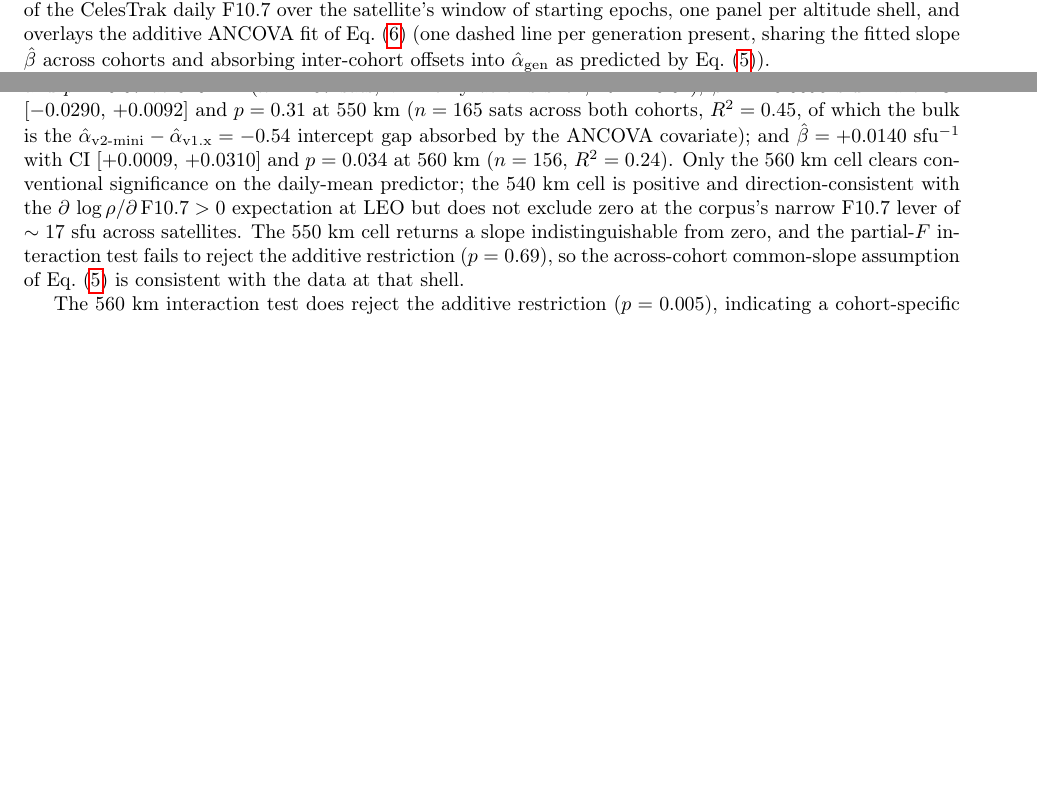
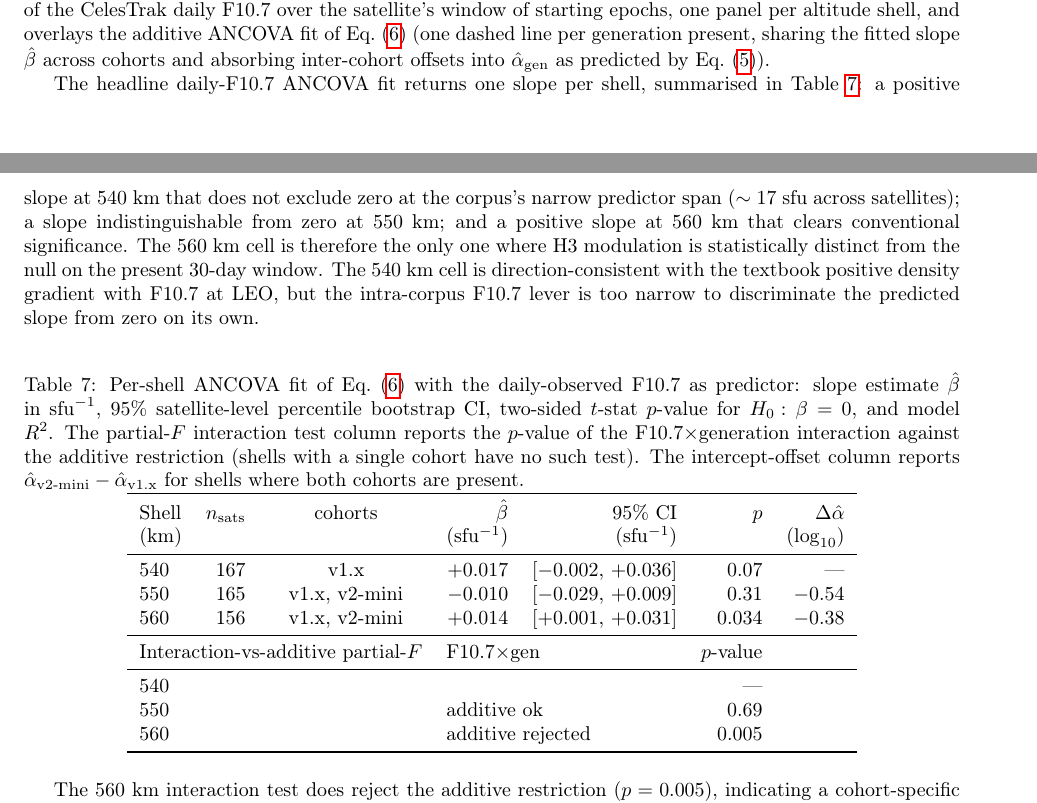
Before and after one commit to astro-tools/paper-tle-divergence-atlas, a LaTeX paper (src/tex/ms.tex): two parts of pages 15 and 16 of 36 before the commit and two parts of pages 15 and 16 of 37 after it, joined at a grey line, cut so that both start at the same text, the shorter picture padded with empty space. Compiled offline with pdfLaTeX; a LaTeX package or settings file that is missing is left out.

Commit message:
Convert §4.4 H3 prose into a table to fix the overfull hbox
The local `make build` flagged a 26.7 pt overfull \hbox in §4.4 at
the dense math-heavy ANCOVA paragraph (three β̂ point estimates
with bracket CIs, p-values, R²s, cohort intercept offsets, and the
$\partial\,\log\rho / \partial\,\mathrm{F}10.7 > 0$ inline). The
overflow was driven by long unbreakable inline math runs that
LaTeX cannot hyphenate.

Rewrite as a new Table 7 (per-shell ANCOVA fit summary): one row
per shell with β̂, 95% CI, p-value, and Δα̂_gen, plus a sub-block
for the partial-F interaction-vs-additive test result. The
paragraph above the table now reads as a one-sentence narrative
summary; the per-shell numerical content lives in the table.

The table is hand-written booktabs in ms.tex (the underlying JSON
is `outputs/h3_regression.json`, already produced by #32's
`_h3_regression.py`; no new analysis-script work). The remaining
§4.4 paragraphs (560 km interaction discussion, 81-day robustness
fits, headline-vs-noise summary) flow into the new structure
without further changes.

Local `showyourwork build` rebuilt the PDF in 4 minutes with one
remaining `Overfull \hbox` (3.15 pt, pre-existing in §3.7.3's
interaction-augmented-model display equation from PR #34/#32 --
trivial, out of scope here).

```diff
--- a/src/tex/ms.tex
+++ b/src/tex/ms.tex
@@ -1587,28 +1587,54 @@ Eq.~\eqref{eq:h3-slope-altitude-only}).
   \script{fig_solar_modulation.py}
 \end{figure}
 
-The headline daily-F10.7 fit returns
-$\hat\beta = +0.0173$~sfu$^{-1}$ with a $95\%$ percentile bootstrap CI
-of $[-0.0021,\,+0.0361]$ and $p = 0.07$ at $540$~km
-($n = 167$ sats, v1.x only at this shell, $R^{2} = 0.02$);
-$\hat\beta = -0.0095$~sfu$^{-1}$ with CI $[-0.0290,\,+0.0092]$ and
-$p = 0.31$ at $550$~km ($n = 165$ sats across both cohorts,
-$R^{2} = 0.45$, of which the bulk is the
-$\hat\alpha_{\mathrm{v2\text{-}mini}}
-- \hat\alpha_{\mathrm{v1.x}} = -0.54$ intercept gap absorbed by the
-ANCOVA covariate); and $\hat\beta = +0.0140$~sfu$^{-1}$ with CI
-$[+0.0009,\,+0.0310]$ and $p = 0.034$ at $560$~km ($n = 156$,
-$R^{2} = 0.24$). Only the $560$~km cell clears conventional
-significance on the daily-mean predictor; the $540$~km cell is
-positive and direction-consistent with the
-$\partial\,\log\rho / \partial\,\mathrm{F}10.7 > 0$ expectation at
-LEO but does not exclude zero at the corpus's narrow F10.7 lever
-of $\sim 17$~sfu across satellites. The $550$~km cell returns a slope
-indistinguishable from zero, and the partial-$F$ interaction test
-fails to reject the additive restriction ($p = 0.69$), so the
-across-cohort common-slope assumption of
-Eq.~\eqref{eq:h3-slope-altitude-only} is consistent with the data at
-that shell.
+The headline daily-F10.7 ANCOVA fit returns one slope per shell, summarised in
+Table~\ref{tab:h3-fits}: a positive slope at $540$~km that does not
+exclude zero at the corpus's narrow predictor span ($\sim 17$~sfu
+across satellites); a slope indistinguishable from zero at $550$~km;
+and a positive slope at $560$~km that clears conventional
+significance. The $560$~km cell is therefore the only one where H3
+modulation is statistically distinct from the null on the present
+30-day window. The $540$~km cell is direction-consistent with the
+textbook positive density gradient with F10.7 at LEO, but the
+intra-corpus F10.7 lever is too narrow to discriminate the
+predicted slope from zero on its own.
+
+\begin{table}[ht]
+  \centering
+  \caption{Per-shell ANCOVA fit of
+  Eq.~\eqref{eq:h3-model} with the daily-observed F10.7 as
+  predictor: slope estimate $\hat\beta$ in $\text{sfu}^{-1}$, $95\%$
+  satellite-level percentile bootstrap CI, two-sided $t$-stat
+  $p$-value for $H_{0}\!:\beta = 0$, and model $R^{2}$. The
+  partial-$F$ interaction test column reports the $p$-value of
+  the F10.7$\times$generation interaction against the additive
+  restriction (shells with a single cohort have no such test).
+  The intercept-offset column reports
+  $\hat\alpha_{\mathrm{v2\text{-}mini}} - \hat\alpha_{\mathrm{v1.x}}$
+  for shells where both cohorts are present.}
+  \label{tab:h3-fits}
+  \begin{tabular}{lrcrrrr}
+    \toprule
+    Shell & $n_{\mathrm{sats}}$ & cohorts & $\hat\beta$ & $95\%$ CI &
+    $p$ & $\Delta\hat\alpha$ \\
+    (km) & & & (sfu$^{-1}$) & (sfu$^{-1}$) & & ($\log_{10}$) \\
+    \midrule
+    540 & 167 & v1.x & $+0.017$ &
+      $[-0.002,\,+0.036]$ & $0.07$ & --- \\
+    550 & 165 & v1.x, v2-mini & $-0.010$ &
+      $[-0.029,\,+0.009]$ & $0.31$ & $-0.54$ \\
+    560 & 156 & v1.x, v2-mini & $+0.014$ &
+      $[+0.001,\,+0.031]$ & $0.034$ & $-0.38$ \\
+    \midrule
+    \multicolumn{3}{l}{Interaction-vs-additive partial-$F$}
+      & \multicolumn{2}{l}{F10.7$\times$gen} & $p$-value & \\
+    \midrule
+    540 & & & & & --- & \\
+    550 & & & \multicolumn{2}{l}{additive ok} & $0.69$ & \\
+    560 & & & \multicolumn{2}{l}{additive rejected} & $0.005$ & \\
+    \bottomrule
+  \end{tabular}
+\end{table}
 
 The $560$~km interaction test does reject the additive restriction
 ($p = 0.005$), indicating a cohort-specific F10.7 response at that
```
